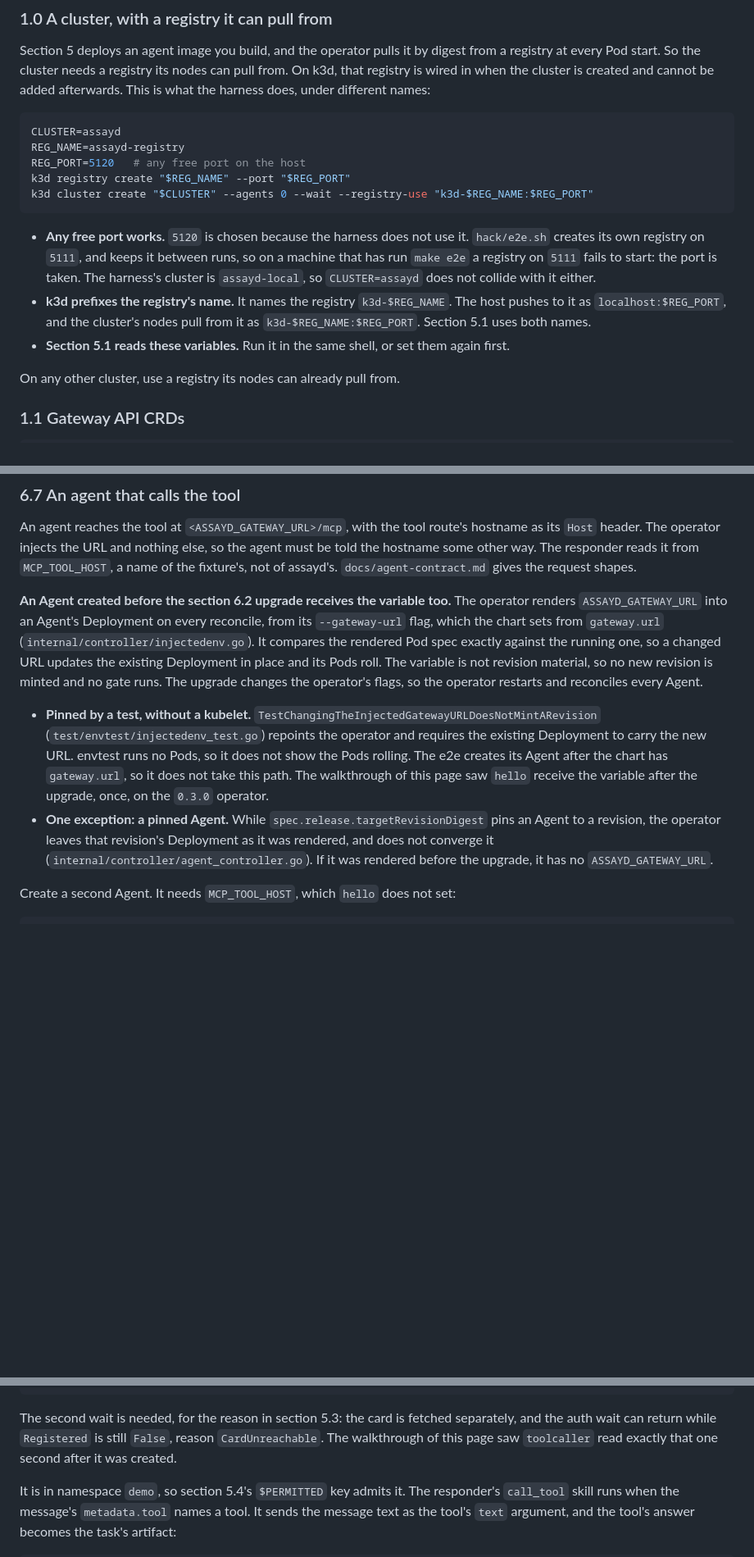
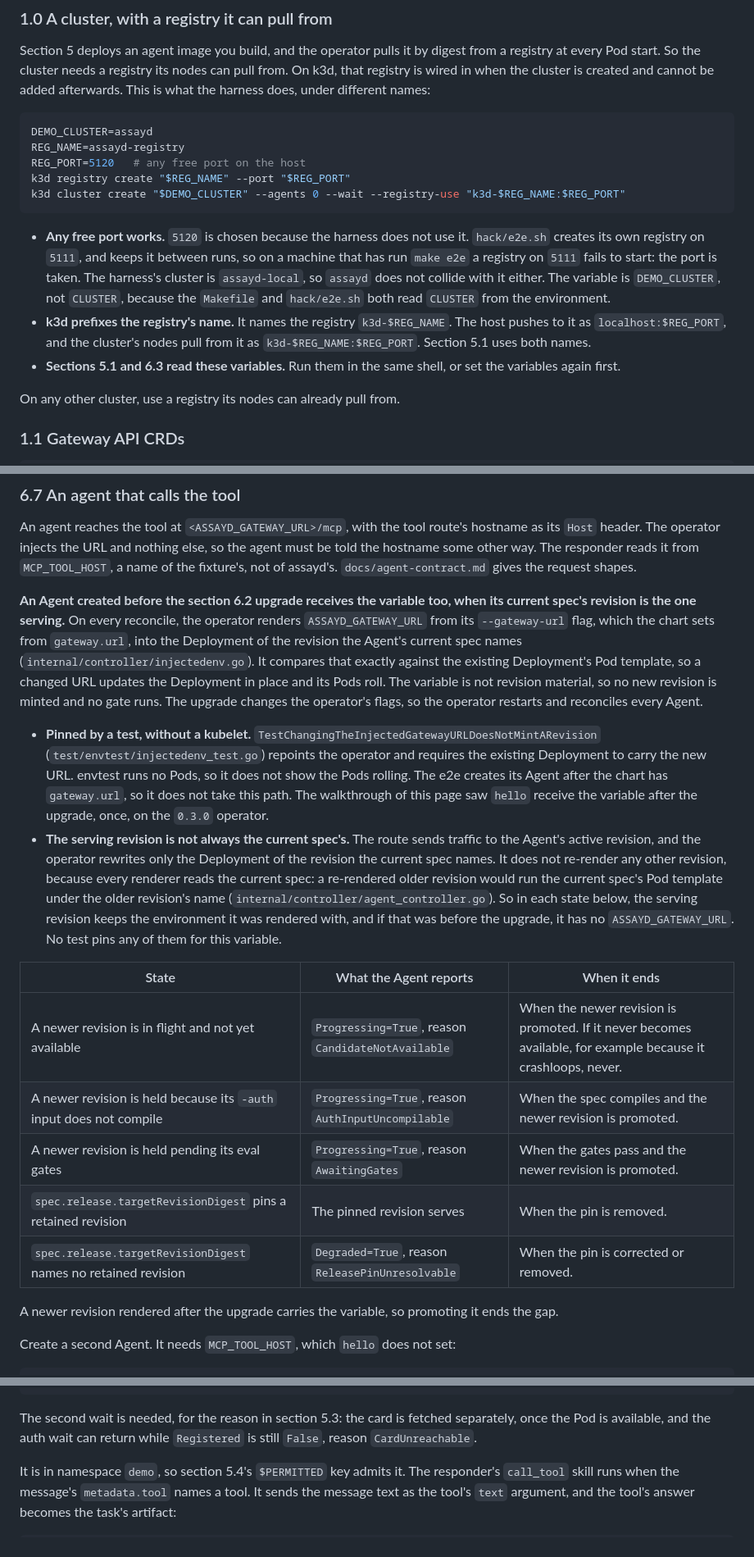
Before and after one commit to Quinyte/assayd, a Markdown page: docs/install.md, 3 parts joined by grey strips. Shown at 82% size. Drawn GitHub-style; blank space fills up the shorter version.

Commit message:
docs(install): the serving revision is not always the one re-rendered
Review of 73178ec found that F2 replaced one false claim with another.
It said a changed gateway.url reaches every existing Agent, with a pinned
Agent as the one exception. The operator rewrites only the Deployment of
the revision the current spec names (ensureWorkload runs for `desired`
only), and the route serves the ACTIVE revision. So the serving revision
keeps the environment it was rendered with while a newer revision is in
flight (CandidateNotAvailable, indefinitely if it crashloops), held under
AuthInputUncompilable or AwaitingGates, pinned, or named by a pin that
does not resolve (ReleasePinUnresolvable). Each was checked against
agent_controller.go and release.go. Section 6.7 now lists all five, says
no test pins any of them for this variable, and says why the operator does
not re-render the older revision. The troubleshooting row names the
in-flight and pin cases.

Also from the review:
- The comparison is against the existing Deployment's Pod template, not
  the running Pods (templateEquivalent, podSpecEquivalent).
- Section 1.0's cluster variable is DEMO_CLUSTER. The Makefile and
  hack/e2e.sh read CLUSTER from the environment. REG_NAME and REG_PORT
  keep their names: hack/e2e.sh assigns both unconditionally and reads
  neither from the environment.
- Section 1.0 says sections 5.1 and 6.3 read the variables.
- Section 6.7's Registered wait cites section 5.3's reason. The
  one-second observation did not show that the auth wait had returned, so
  it is dropped.

Co-Authored-By: Claude Opus 5 (1M context) <noreply@anthropic.com>

````diff
--- a/docs/install.md
+++ b/docs/install.md
@@ -26,16 +26,16 @@ The chart prints its notes only after a successful install, and three things mus
 Section 5 deploys an agent image you build, and the operator pulls it by digest from a registry at every Pod start. So the cluster needs a registry its nodes can pull from. On k3d, that registry is wired in when the cluster is created and cannot be added afterwards. This is what the harness does, under different names:
 
 ```bash
-CLUSTER=assayd
+DEMO_CLUSTER=assayd
 REG_NAME=assayd-registry
 REG_PORT=5120   # any free port on the host
 k3d registry create "$REG_NAME" --port "$REG_PORT"
-k3d cluster create "$CLUSTER" --agents 0 --wait --registry-use "k3d-$REG_NAME:$REG_PORT"
+k3d cluster create "$DEMO_CLUSTER" --agents 0 --wait --registry-use "k3d-$REG_NAME:$REG_PORT"
 ```
 
-- **Any free port works.** `5120` is chosen because the harness does not use it. `hack/e2e.sh` creates its own registry on `5111`, and keeps it between runs, so on a machine that has run `make e2e` a registry on `5111` fails to start: the port is taken. The harness's cluster is `assayd-local`, so `CLUSTER=assayd` does not collide with it either.
+- **Any free port works.** `5120` is chosen because the harness does not use it. `hack/e2e.sh` creates its own registry on `5111`, and keeps it between runs, so on a machine that has run `make e2e` a registry on `5111` fails to start: the port is taken. The harness's cluster is `assayd-local`, so `assayd` does not collide with it either. The variable is `DEMO_CLUSTER`, not `CLUSTER`, because the `Makefile` and `hack/e2e.sh` both read `CLUSTER` from the environment.
 - **k3d prefixes the registry's name.** It names the registry `k3d-$REG_NAME`. The host pushes to it as `localhost:$REG_PORT`, and the cluster's nodes pull from it as `k3d-$REG_NAME:$REG_PORT`. Section 5.1 uses both names.
-- **Section 5.1 reads these variables.** Run it in the same shell, or set them again first.
+- **Sections 5.1 and 6.3 read these variables.** Run them in the same shell, or set the variables again first.
 
 On any other cluster, use a registry its nodes can already pull from.
 
@@ -595,10 +595,20 @@ This is design 03's `toolAllowlist`, written by hand. Two behaviours were measur
 
 An agent reaches the tool at `<ASSAYD_GATEWAY_URL>/mcp`, with the tool route's hostname as its `Host` header. The operator injects the URL and nothing else, so the agent must be told the hostname some other way. The responder reads it from `MCP_TOOL_HOST`, a name of the fixture's, not of assayd's. `docs/agent-contract.md` gives the request shapes.
 
-**An Agent created before the section 6.2 upgrade receives the variable too.** The operator renders `ASSAYD_GATEWAY_URL` into an Agent's Deployment on every reconcile, from its `--gateway-url` flag, which the chart sets from `gateway.url` (`internal/controller/injectedenv.go`). It compares the rendered Pod spec exactly against the running one, so a changed URL updates the existing Deployment in place and its Pods roll. The variable is not revision material, so no new revision is minted and no gate runs. The upgrade changes the operator's flags, so the operator restarts and reconciles every Agent.
+**An Agent created before the section 6.2 upgrade receives the variable too, when its current spec's revision is the one serving.** On every reconcile, the operator renders `ASSAYD_GATEWAY_URL` from its `--gateway-url` flag, which the chart sets from `gateway.url`, into the Deployment of the revision the Agent's current spec names (`internal/controller/injectedenv.go`). It compares that exactly against the existing Deployment's Pod template, so a changed URL updates the Deployment in place and its Pods roll. The variable is not revision material, so no new revision is minted and no gate runs. The upgrade changes the operator's flags, so the operator restarts and reconciles every Agent.
 
 - **Pinned by a test, without a kubelet.** `TestChangingTheInjectedGatewayURLDoesNotMintARevision` (`test/envtest/injectedenv_test.go`) repoints the operator and requires the existing Deployment to carry the new URL. envtest runs no Pods, so it does not show the Pods rolling. The e2e creates its Agent after the chart has `gateway.url`, so it does not take this path. The walkthrough of this page saw `hello` receive the variable after the upgrade, once, on the `0.3.0` operator.
-- **One exception: a pinned Agent.** While `spec.release.targetRevisionDigest` pins an Agent to a revision, the operator leaves that revision's Deployment as it was rendered, and does not converge it (`internal/controller/agent_controller.go`). If it was rendered before the upgrade, it has no `ASSAYD_GATEWAY_URL`.
+- **The serving revision is not always the current spec's.** The route sends traffic to the Agent's active revision, and the operator rewrites only the Deployment of the revision the current spec names. It does not re-render any other revision, because every renderer reads the current spec: a re-rendered older revision would run the current spec's Pod template under the older revision's name (`internal/controller/agent_controller.go`). So in each state below, the serving revision keeps the environment it was rendered with, and if that was before the upgrade, it has no `ASSAYD_GATEWAY_URL`. No test pins any of them for this variable.
+
+| State | What the Agent reports | When it ends |
+|---|---|---|
+| A newer revision is in flight and not yet available | `Progressing=True`, reason `CandidateNotAvailable` | When the newer revision is promoted. If it never becomes available, for example because it crashloops, never. |
+| A newer revision is held because its `-auth` input does not compile | `Progressing=True`, reason `AuthInputUncompilable` | When the spec compiles and the newer revision is promoted. |
+| A newer revision is held pending its eval gates | `Progressing=True`, reason `AwaitingGates` | When the gates pass and the newer revision is promoted. |
+| `spec.release.targetRevisionDigest` pins a retained revision | The pinned revision serves | When the pin is removed. |
+| `spec.release.targetRevisionDigest` names no retained revision | `Degraded=True`, reason `ReleasePinUnresolvable` | When the pin is corrected or removed. |
+
+A newer revision rendered after the upgrade carries the variable, so promoting it ends the gap.
 
 Create a second Agent. It needs `MCP_TOOL_HOST`, which `hello` does not set:
 
@@ -618,7 +628,7 @@ kubectl -n demo wait agent/toolcaller --for=jsonpath='{.status.auth.mode}'=apike
 kubectl -n demo wait agent/toolcaller --for=condition=Registered --timeout=2m
 ```
 
-The second wait is needed, for the reason in section 5.3: the card is fetched separately, and the auth wait can return while `Registered` is still `False`, reason `CardUnreachable`. The walkthrough of this page saw `toolcaller` read exactly that one second after it was created.
+The second wait is needed, for the reason in section 5.3: the card is fetched separately, once the Pod is available, and the auth wait can return while `Registered` is still `False`, reason `CardUnreachable`.
 
 It is in namespace `demo`, so section 5.4's `$PERMITTED` key admits it. The responder's `call_tool` skill runs when the message's `metadata.tool` names a tool. It sends the message text as the tool's `text` argument, and the tool's answer becomes the task's artifact:
 
````
Also changed, not shown: other parts of docs/install.md (+1 -1 lines).
